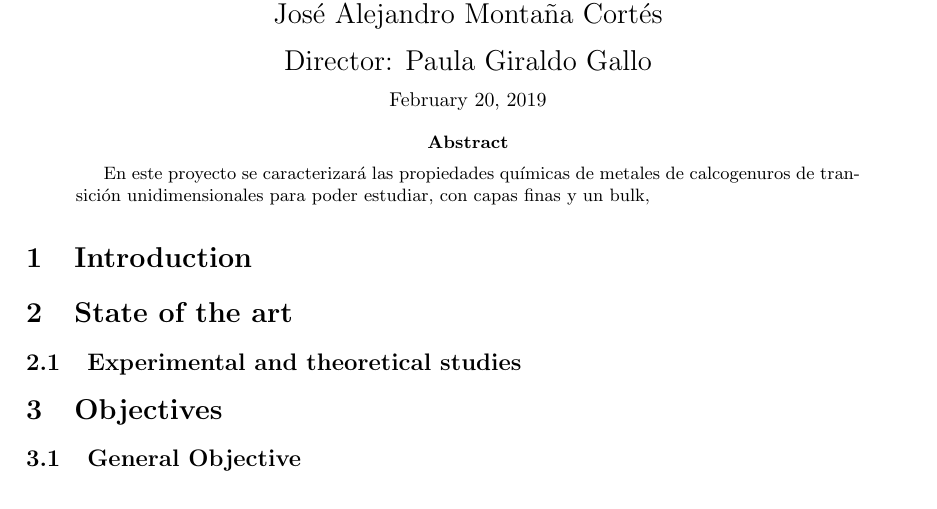
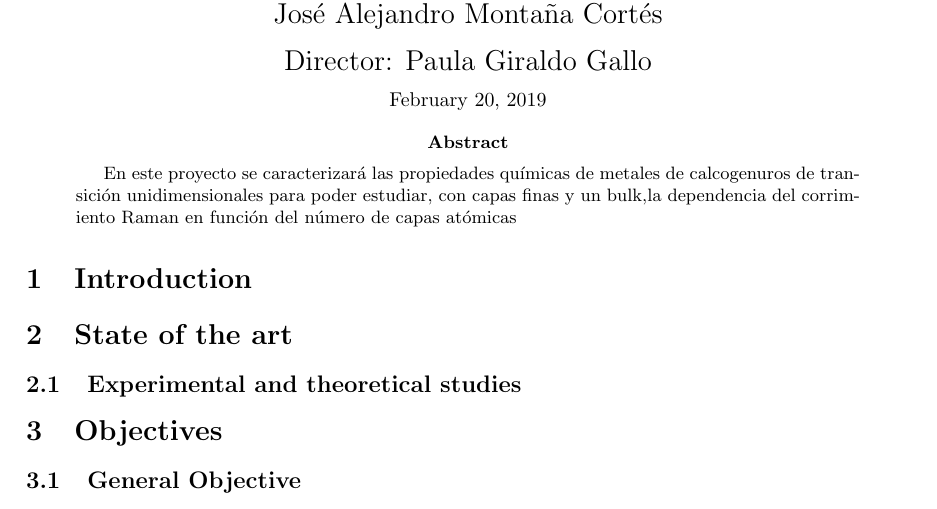
Before and after one commit to jamontanac/Laboratorio-Avanzado, a LaTeX paper (Propuesta_proyecto.tex): part of page 1 of 2, cut so that both start at the same text. Compiled offline with pdfLaTeX.

Commit message:
Update on Overleaf.

```diff
--- a/Propuesta_proyecto.tex
+++ b/Propuesta_proyecto.tex
@@ -47,7 +47,7 @@ Director: Paula Giraldo Gallo\\
 \end{center}
 
 \begin{abstract}
- En este proyecto se caracterizará las propiedades químicas de metales de calcogenuros de transición unidimensionales para poder estudiar, con capas finas y un bulk,
+ En este proyecto se caracterizará las propiedades químicas de metales de calcogenuros de transición unidimensionales para poder estudiar, con capas finas y un bulk,la dependencia del corrimiento Raman en función del número de capas atómicas
 \end{abstract}
 
 \normalsize
```
